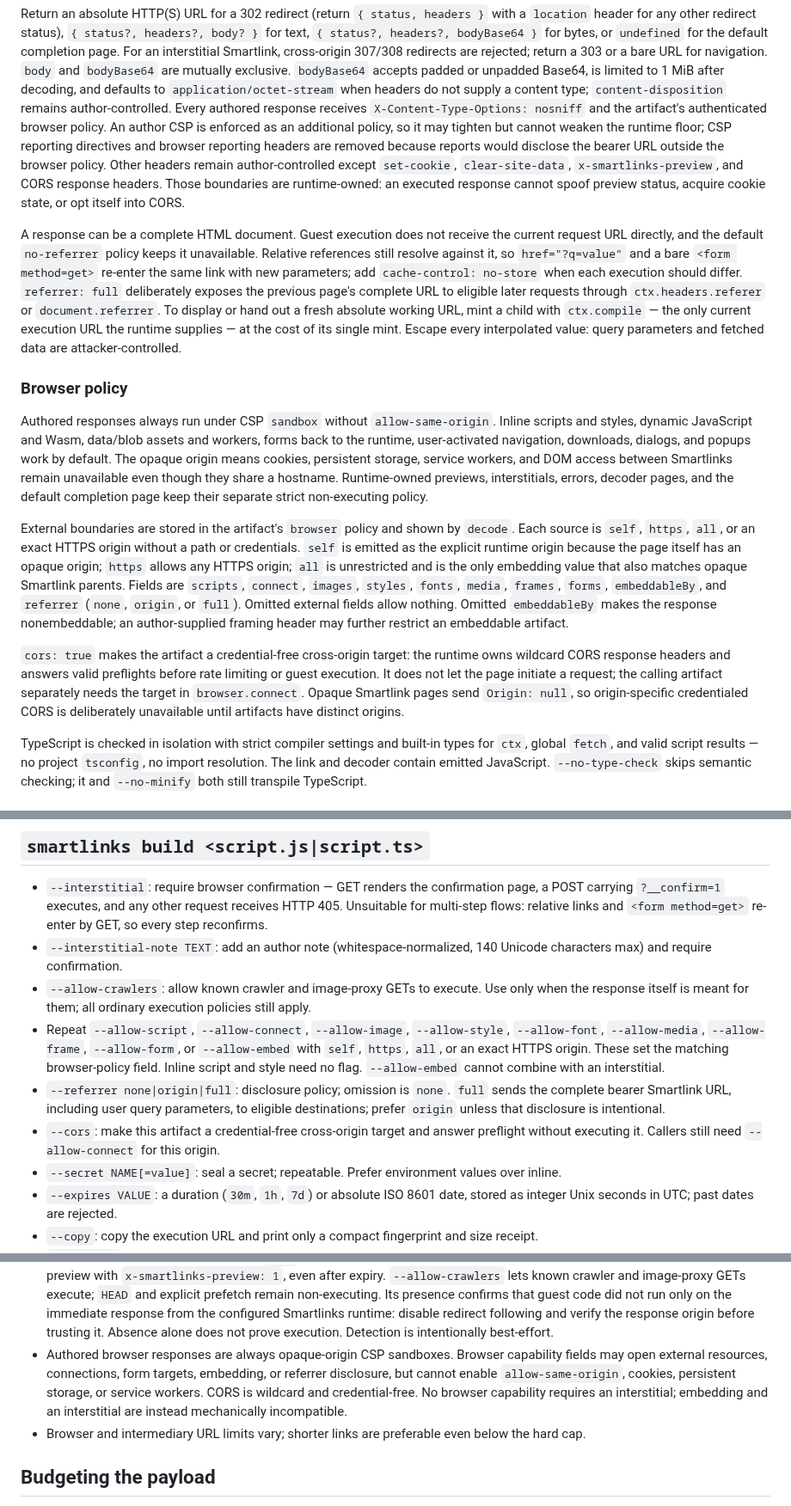
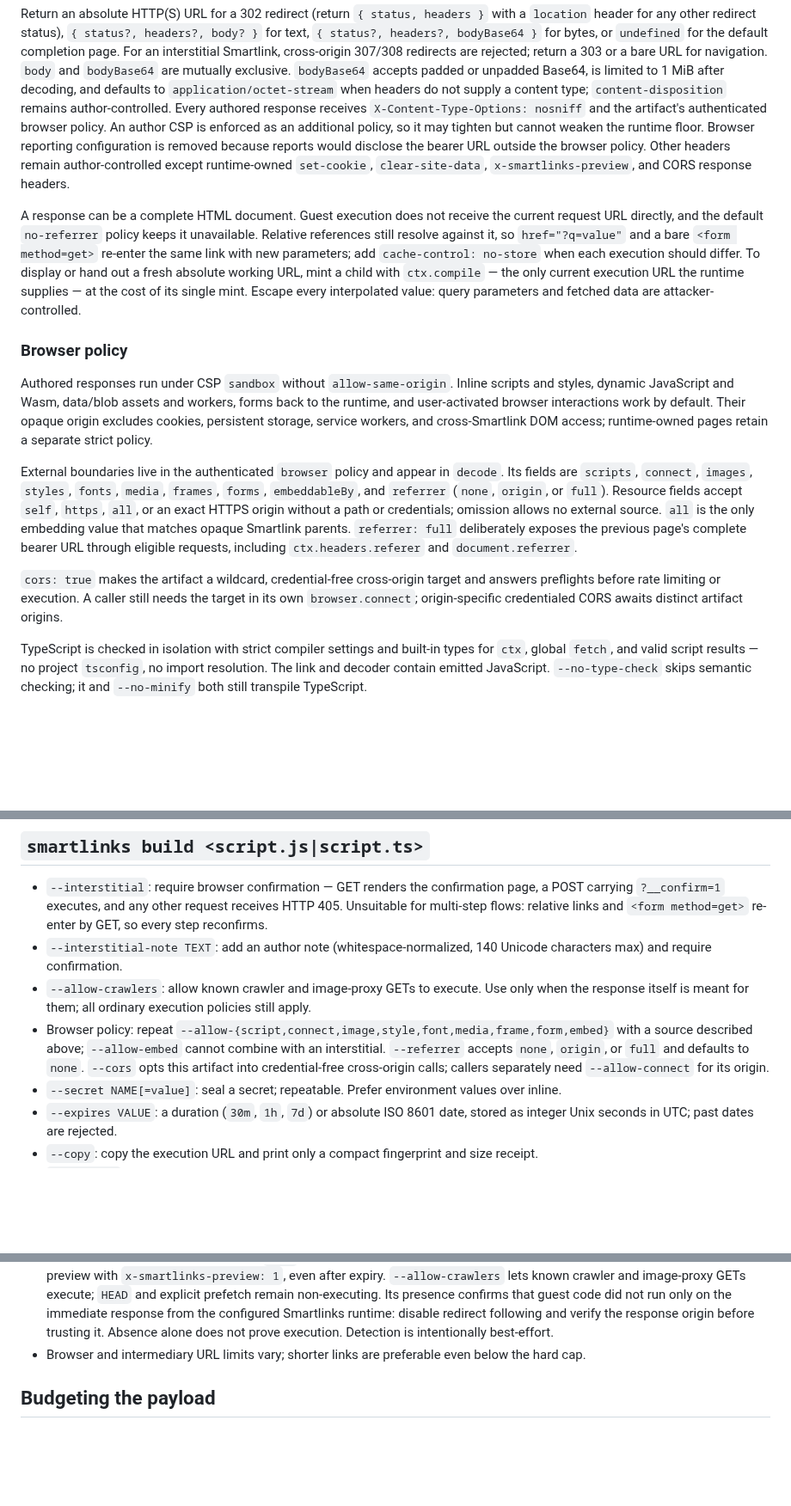
Before and after one commit to jonaslsaa/smartlinks, a Markdown page: public/smartlinks-for-agents.md, 3 parts joined by grey strips. Shown at 86% size. Rendered like a GitHub page; blank space fills up the shorter version.

Commit message:
Keep the browser guide concise

```diff
--- a/public/smartlinks-for-agents.md
+++ b/public/smartlinks-for-agents.md
@@ -68,45 +68,37 @@ is limited to 1 MiB after decoding, and defaults to `application/octet-stream` w
 not supply a content type; `content-disposition` remains author-controlled. Every authored
 response receives `X-Content-Type-Options: nosniff` and the artifact's authenticated browser
 policy. An author CSP is enforced as an additional policy, so it may tighten but cannot weaken the
-runtime floor; CSP reporting directives and browser reporting headers are removed because reports
-would disclose the bearer URL outside the browser policy. Other headers remain author-controlled
-except `set-cookie`, `clear-site-data`, `x-smartlinks-preview`, and CORS response headers. Those
-boundaries are runtime-owned: an executed response cannot spoof preview status, acquire cookie
-state, or opt itself into CORS.
+runtime floor. Browser reporting configuration is removed because reports would disclose the
+bearer URL outside the browser policy. Other headers remain author-controlled except runtime-owned
+`set-cookie`, `clear-site-data`, `x-smartlinks-preview`, and CORS response headers.
 
 A response can be a complete HTML document. Guest execution does not receive the current request
 URL directly, and the default `no-referrer` policy keeps it unavailable. Relative references still
 resolve against it, so `href="?q=value"` and a bare `<form method=get>` re-enter the same link with
-new parameters; add `cache-control: no-store` when each execution should differ. `referrer: full`
-deliberately exposes the previous page's complete URL to eligible later requests through
-`ctx.headers.referer` or `document.referrer`. To display or hand out a fresh absolute working URL,
-mint a child with `ctx.compile` — the only current execution URL the runtime supplies — at the cost
-of its single mint. Escape every interpolated value: query parameters and fetched data are
-attacker-controlled.
+new parameters; add `cache-control: no-store` when each execution should differ. To display or hand
+out a fresh absolute working URL, mint a child with `ctx.compile` — the only current execution URL
+the runtime supplies — at the cost of its single mint. Escape every interpolated value: query
+parameters and fetched data are attacker-controlled.
 
 ### Browser policy
 
-Authored responses always run under CSP `sandbox` without `allow-same-origin`. Inline scripts and
-styles, dynamic JavaScript and Wasm, data/blob assets and workers, forms back to the runtime,
-user-activated navigation, downloads, dialogs, and popups work by default. The opaque origin means
-cookies, persistent storage, service workers, and DOM access between Smartlinks remain unavailable
-even though they share a hostname. Runtime-owned previews, interstitials, errors, decoder pages,
-and the default completion page keep their separate strict non-executing policy.
+Authored responses run under CSP `sandbox` without `allow-same-origin`. Inline scripts and styles,
+dynamic JavaScript and Wasm, data/blob assets and workers, forms back to the runtime, and
+user-activated browser interactions work by default. Their opaque origin excludes cookies,
+persistent storage, service workers, and cross-Smartlink DOM access; runtime-owned pages retain a
+separate strict policy.
 
-External boundaries are stored in the artifact's `browser` policy and shown by `decode`. Each
-source is `self`, `https`, `all`, or an exact HTTPS origin without a path or credentials. `self`
-is emitted as the explicit runtime origin because the page itself has an opaque origin; `https`
-allows any HTTPS origin; `all` is unrestricted and is the only embedding value that also matches
-opaque Smartlink parents. Fields are `scripts`, `connect`, `images`,
-`styles`, `fonts`, `media`, `frames`, `forms`, `embeddableBy`, and `referrer` (`none`, `origin`, or
-`full`). Omitted external fields allow nothing. Omitted `embeddableBy` makes the response
-nonembeddable; an author-supplied framing header may further restrict an embeddable artifact.
+External boundaries live in the authenticated `browser` policy and appear in `decode`. Its fields
+are `scripts`, `connect`, `images`, `styles`, `fonts`, `media`, `frames`, `forms`, `embeddableBy`,
+and `referrer` (`none`, `origin`, or `full`). Resource fields accept `self`, `https`, `all`, or an
+exact HTTPS origin without a path or credentials; omission allows no external source. `all` is the
+only embedding value that matches opaque Smartlink parents. `referrer: full` deliberately exposes
+the previous page's complete bearer URL through eligible requests, including
+`ctx.headers.referer` and `document.referrer`.
 
-`cors: true` makes the artifact a credential-free cross-origin target: the runtime owns wildcard
-CORS response headers and answers valid preflights before rate limiting or guest execution. It
-does not let the page initiate a request; the calling artifact separately needs the target in
-`browser.connect`. Opaque Smartlink pages send `Origin: null`, so origin-specific credentialed
-CORS is deliberately unavailable until artifacts have distinct origins.
+`cors: true` makes the artifact a wildcard, credential-free cross-origin target and answers
+preflights before rate limiting or execution. A caller still needs the target in its own
+`browser.connect`; origin-specific credentialed CORS awaits distinct artifact origins.
 
 TypeScript is checked in isolation with strict compiler settings and built-in types for `ctx`,
 global `fetch`, and valid script results — no project `tsconfig`, no import resolution. The link
@@ -253,15 +245,10 @@ not exist.
   max) and require confirmation.
 - `--allow-crawlers`: allow known crawler and image-proxy GETs to execute. Use only when the
   response itself is meant for them; all ordinary execution policies still apply.
-- Repeat `--allow-script`, `--allow-connect`, `--allow-image`, `--allow-style`, `--allow-font`,
-  `--allow-media`, `--allow-frame`, `--allow-form`, or `--allow-embed` with `self`, `https`,
-  `all`, or an exact HTTPS origin. These set the matching browser-policy field. Inline script and
-  style need no flag. `--allow-embed` cannot combine with an interstitial.
-- `--referrer none|origin|full`: disclosure policy; omission is `none`. `full` sends the complete
-  bearer Smartlink URL, including user query parameters, to eligible destinations; prefer
-  `origin` unless that disclosure is intentional.
-- `--cors`: make this artifact a credential-free cross-origin target and answer preflight without
-  executing it. Callers still need `--allow-connect` for this origin.
+- Browser policy: repeat `--allow-{script,connect,image,style,font,media,frame,form,embed}` with a
+  source described above; `--allow-embed` cannot combine with an interstitial. `--referrer`
+  accepts `none`, `origin`, or `full` and defaults to `none`. `--cors` opts this artifact into
+  credential-free cross-origin calls; callers separately need `--allow-connect` for its origin.
 - `--secret NAME[=value]`: seal a secret; repeatable. Prefer environment values over inline.
 - `--expires VALUE`: a duration (`30m`, `1h`, `7d`) or absolute ISO 8601 date, stored as integer
   Unix seconds in UTC; past dates are rejected.
@@ -430,11 +418,6 @@ fails open or closed.
   response from the configured Smartlinks runtime: disable redirect following and verify the
   response origin before trusting it.
   Absence alone does not prove execution. Detection is intentionally best-effort.
-- Authored browser responses are always opaque-origin CSP sandboxes. Browser capability fields
-  may open external resources, connections, form targets, embedding, or referrer disclosure, but
-  cannot enable `allow-same-origin`, cookies, persistent storage, or service workers. CORS is
-  wildcard and credential-free. No browser capability requires an interstitial; embedding and an
-  interstitial are instead mechanically incompatible.
 - Browser and intermediary URL limits vary; shorter links are preferable even below the hard cap.
 
 ## Budgeting the payload
```
Also changed, not shown: other parts of public/smartlinks-for-agents.md (+5 -4 lines).
